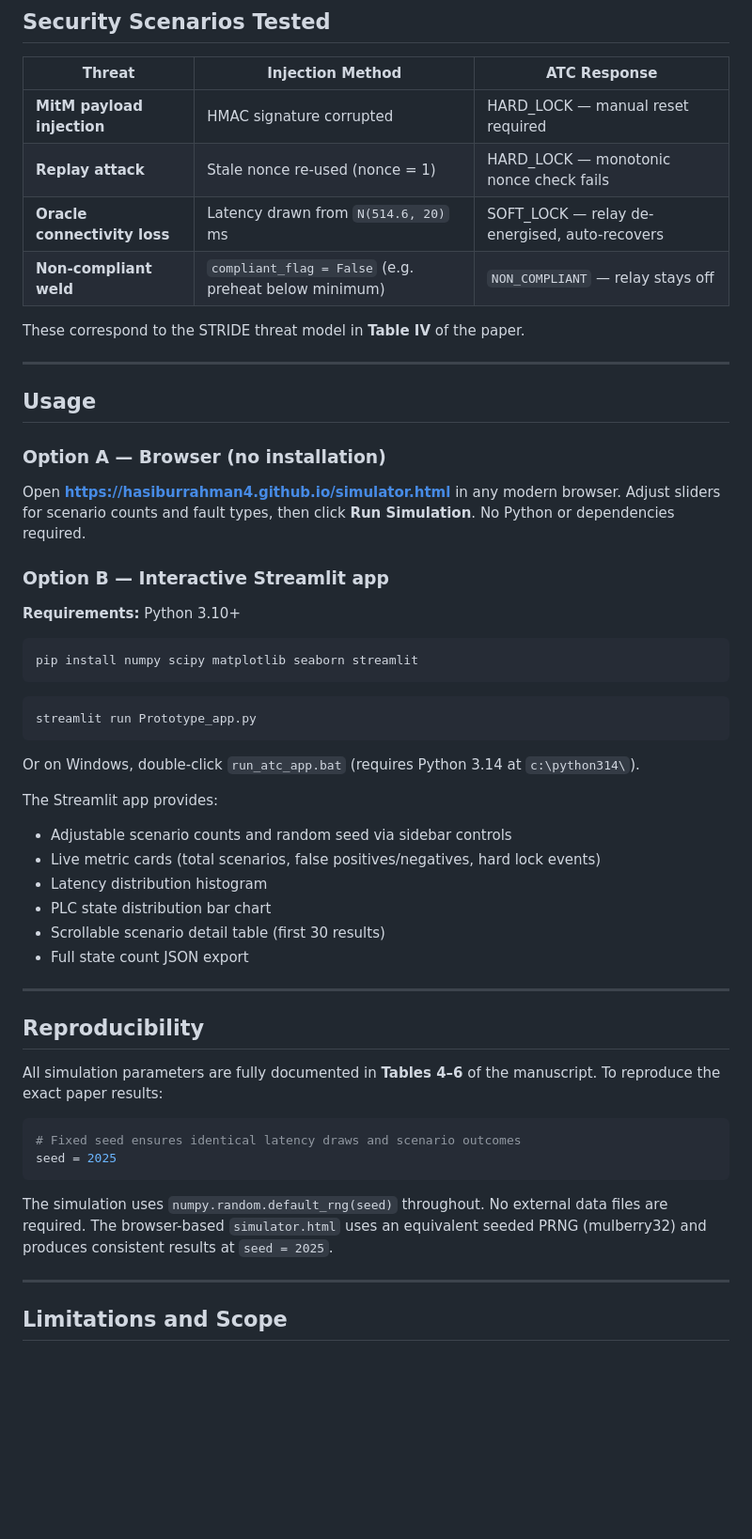
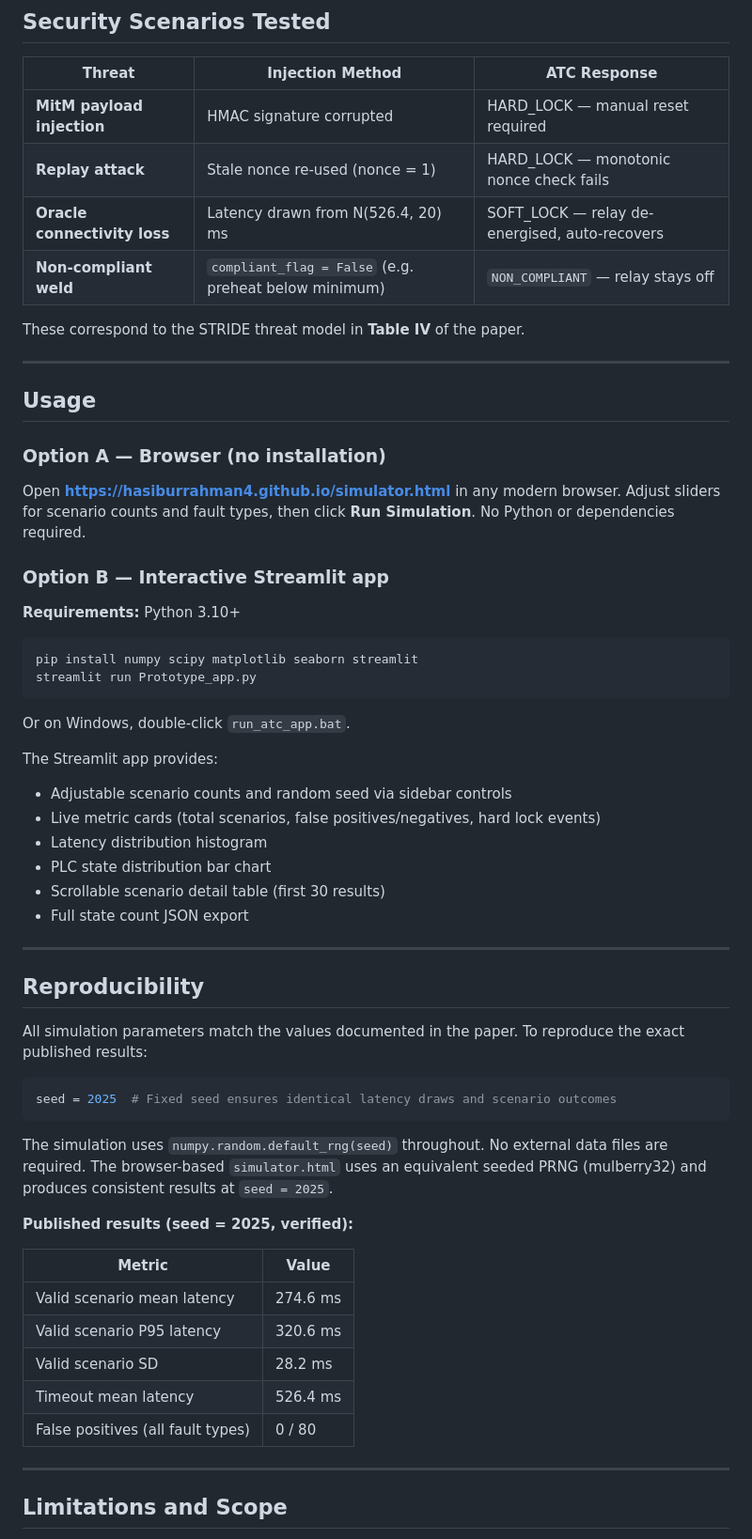
Before and after one commit to hasiburrahman4/hasiburrahman4.github.io, a Markdown page: README.md, the part around one of its changes. Shown at 94% size. Drawn GitHub-style; blank space fills up the shorter version.

````diff
--- a/README.md
+++ b/README.md
@@ -162,7 +163,7 @@ Running `Prototype_app.py` or using the [browser simulator](https://hasiburrahma
 |--------|-----------------|--------------|
 | **MitM payload injection** | HMAC signature corrupted | HARD_LOCK — manual reset required |
 | **Replay attack** | Stale nonce re-used (nonce = 1) | HARD_LOCK — monotonic nonce check fails |
-| **Oracle connectivity loss** | Latency drawn from `N(514.6, 20)` ms | SOFT_LOCK — relay de-energised, auto-recovers |
+| **Oracle connectivity loss** | Latency drawn from N(526.4, 20) ms | SOFT_LOCK — relay de-energised, auto-recovers |
 | **Non-compliant weld** | `compliant_flag = False` (e.g. preheat below minimum) | `NON_COMPLIANT` — relay stays off |
 
 These correspond to the STRIDE threat model in **Table IV** of the paper.
@@ -173,7 +174,7 @@ These correspond to the STRIDE threat model in **Table IV** of the paper.
 
 ### Option A — Browser (no installation)
 
-Open **[https://hasiburrahman4.github.io/simulator.html](https://hasiburrahman4.github.io/simulator.html)** in any modern browser. Adjust sliders for scenario counts and fault types, then click **Run Simulation**. No Python or dependencies required.
+Open **<https://hasiburrahman4.github.io/simulator.html>** in any modern browser. Adjust sliders for scenario counts and fault types, then click **Run Simulation**. No Python or dependencies required.
 
 ### Option B — Interactive Streamlit app
 
@@ -181,15 +182,13 @@ Open **[https://hasiburrahman4.github.io/simulator.html](https://hasiburrahman4.
 
 ```bash
 pip install numpy scipy matplotlib seaborn streamlit
-```
-
-```bash
 streamlit run Prototype_app.py
 ```
 
-Or on Windows, double-click `run_atc_app.bat` (requires Python 3.14 at `c:\python314\`).
+Or on Windows, double-click `run_atc_app.bat`.
 
 The Streamlit app provides:
+
 - Adjustable scenario counts and random seed via sidebar controls
 - Live metric cards (total scenarios, false positives/negatives, hard lock events)
 - Latency distribution histogram
@@ -201,14 +200,23 @@ The Streamlit app provides:
 
 ## Reproducibility
 
-All simulation parameters are fully documented in **Tables 4–6** of the manuscript. To reproduce the exact paper results:
+All simulation parameters match the values documented in the paper. To reproduce the exact published results:
 
 ```python
-# Fixed seed ensures identical latency draws and scenario outcomes
-seed = 2025
+seed = 2025  # Fixed seed ensures identical latency draws and scenario outcomes
 ```
 
 The simulation uses `numpy.random.default_rng(seed)` throughout. No external data files are required. The browser-based `simulator.html` uses an equivalent seeded PRNG (mulberry32) and produces consistent results at `seed = 2025`.
+
+**Published results (seed = 2025, verified):**
+
+| Metric | Value |
+|--------|-------|
+| Valid scenario mean latency | 274.6 ms |
+| Valid scenario P95 latency | 320.6 ms |
+| Valid scenario SD | 28.2 ms |
+| Timeout mean latency | 526.4 ms |
+| False positives (all fault types) | 0 / 80 |
 
 ---
 
````
Also changed, not shown: other parts of README.md (+37 -36 lines).
